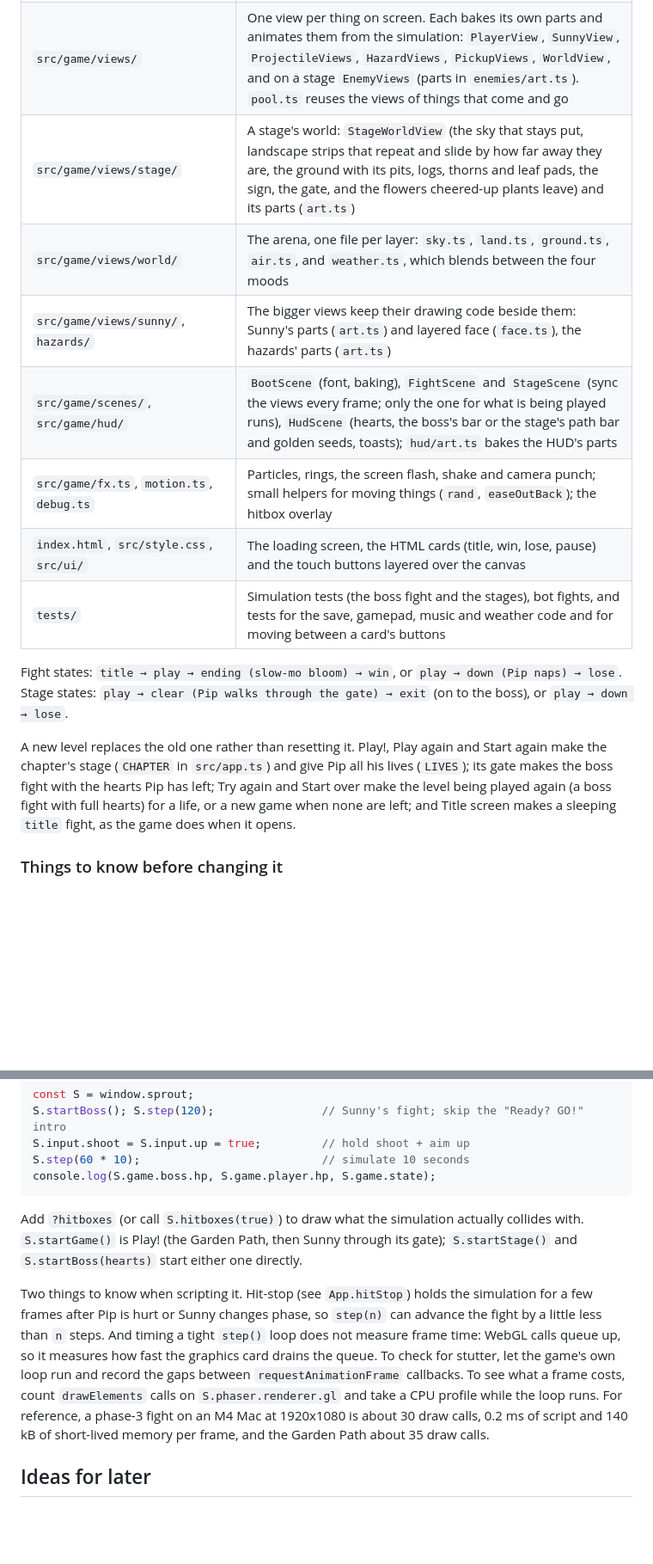
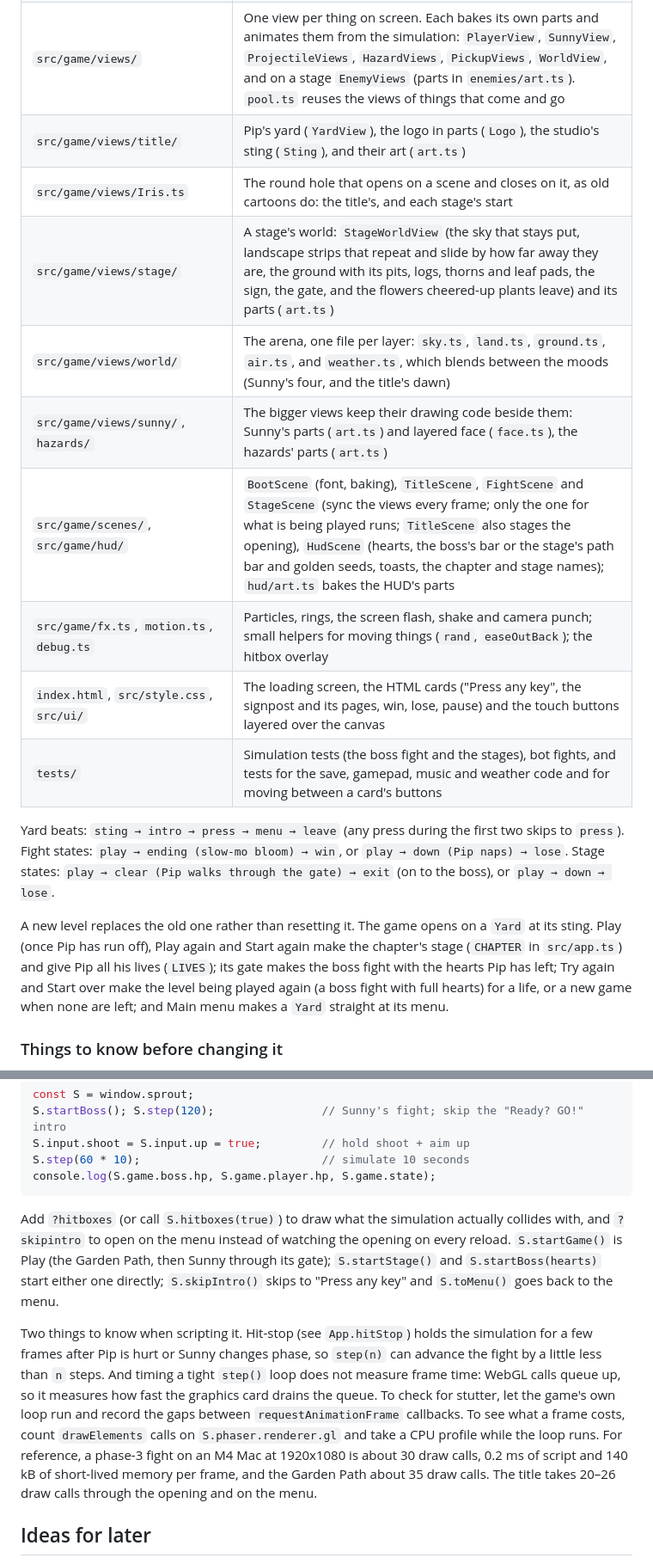
Before and after one commit to farulivan/sprout-and-grumpy-garden, a Markdown page: README.md, 2 parts joined by grey strips. Shown at 86% size. Drawn GitHub-style; blank space fills up the shorter version.

````diff
--- a/README.md
+++ b/README.md
@@ -269,21 +306,24 @@ keyboard / gamepad / touch ─► Controls ─► App ──step(input)──►
 | `src/game/art/` | `draw.ts`: Canvas 2D paths, gradients and shading helpers. `face.ts`: the small shared face. `color.ts`: colour maths and the shared outline pens. `bake.ts`: turns drawings into textures, packs them into an atlas, and bends one along a curve (`Ribbon`). `shared.ts`: parts several views use |
 | `src/game/views/` | One view per thing on screen. Each bakes its own parts and animates them from the simulation: `PlayerView`, `SunnyView`, `ProjectileViews`, `HazardViews`, `PickupViews`, `WorldView`, and on a stage `EnemyViews` (parts in `enemies/art.ts`). `pool.ts` reuses the views of things that come and go |
+| `src/game/views/title/` | Pip's yard (`YardView`), the logo in parts (`Logo`), the studio's sting (`Sting`), and their art (`art.ts`) |
+| `src/game/views/Iris.ts` | The round hole that opens on a scene and closes on it, as old cartoons do: the title's, and each stage's start |
 | `src/game/views/stage/` | A stage's world: `StageWorldView` (the sky that stays put, landscape strips that repeat and slide by how far away they are, the ground with its pits, logs, thorns and leaf pads, the sign, the gate, and the flowers cheered-up plants leave) and its parts (`art.ts`) |
-| `src/game/views/world/` | The arena, one file per layer: `sky.ts`, `land.ts`, `ground.ts`, `air.ts`, and `weather.ts`, which blends between the four moods |
+| `src/game/views/world/` | The arena, one file per layer: `sky.ts`, `land.ts`, `ground.ts`, `air.ts`, and `weather.ts`, which blends between the moods (Sunny's four, and the title's dawn) |
 | `src/game/views/sunny/`, `hazards/` | The bigger views keep their drawing code beside them: Sunny's parts (`art.ts`) and layered face (`face.ts`), the hazards' parts (`art.ts`) |
-| `src/game/scenes/`, `src/game/hud/` | `BootScene` (font, baking), `FightScene` and `StageScene` (sync the views every frame; only the one for what is being played runs), `HudScene` (hearts, the boss's bar or the stage's path bar and golden seeds, toasts); `hud/art.ts` bakes the HUD's parts |
+| `src/game/scenes/`, `src/game/hud/` | `BootScene` (font, baking), `TitleScene`, `FightScene` and `StageScene` (sync the views every frame; only the one for what is being played runs; `TitleScene` also stages the opening), `HudScene` (hearts, the boss's bar or the stage's path bar and golden seeds, toasts, the chapter and stage names); `hud/art.ts` bakes the HUD's parts |
 | `src/game/fx.ts`, `motion.ts`, `debug.ts` | Particles, rings, the screen flash, shake and camera punch; small helpers for moving things (`rand`, `easeOutBack`); the hitbox overlay |
-| `index.html`, `src/style.css`, `src/ui/` | The loading screen, the HTML cards (title, win, lose, pause) and the touch buttons layered over the canvas |
+| `index.html`, `src/style.css`, `src/ui/` | The loading screen, the HTML cards ("Press any key", the signpost and its pages, win, lose, pause) and the touch buttons layered over the canvas |
 | `tests/` | Simulation tests (the boss fight and the stages), bot fights, and tests for the save, gamepad, music and weather code and for moving between a card's buttons |
 
-Fight states: `title → play → ending (slow-mo bloom) → win`, or `play → down (Pip naps) → lose`. Stage
-states: `play → clear (Pip walks through the gate) → exit` (on to the boss), or `play → down → lose`.
+Yard beats: `sting → intro → press → menu → leave` (any press during the first two skips to `press`).
+Fight states: `play → ending (slow-mo bloom) → win`, or `play → down (Pip naps) → lose`. Stage states:
+`play → clear (Pip walks through the gate) → exit` (on to the boss), or `play → down → lose`.
 
-A new level replaces the old one rather than resetting it. Play!, Play again and Start again make the
-chapter's stage (`CHAPTER` in `src/app.ts`) and give Pip all his lives (`LIVES`); its gate makes the boss
-fight with the hearts Pip has left; Try again and Start over make the level being played again (a boss
-fight with full hearts) for a life, or a new game when none are left; and Title screen makes a sleeping
-`title` fight, as the game does when it opens.
+A new level replaces the old one rather than resetting it. The game opens on a `Yard` at its sting. Play
+(once Pip has run off), Play again and Start again make the chapter's stage (`CHAPTER` in `src/app.ts`) and
+give Pip all his lives (`LIVES`); its gate makes the boss fight with the hearts Pip has left; Try again and
+Start over make the level being played again (a boss fight with full hearts) for a life, or a new game when
+none are left; and Main menu makes a `Yard` straight at its menu.
 
 ### Things to know before changing it
 
@@ -437,9 +481,10 @@ S.step(60 * 10);                           // simulate 10 seconds
 console.log(S.game.boss.hp, S.game.player.hp, S.game.state);
 ```
 
-Add `?hitboxes` (or call `S.hitboxes(true)`) to draw what the simulation actually collides with.
-`S.startGame()` is Play! (the Garden Path, then Sunny through its gate); `S.startStage()` and
-`S.startBoss(hearts)` start either one directly.
+Add `?hitboxes` (or call `S.hitboxes(true)`) to draw what the simulation actually collides with, and
+`?skipintro` to open on the menu instead of watching the opening on every reload. `S.startGame()` is Play
+(the Garden Path, then Sunny through its gate); `S.startStage()` and `S.startBoss(hearts)` start either one
+directly; `S.skipIntro()` skips to "Press any key" and `S.toMenu()` goes back to the menu.
 
 Two things to know when scripting it. Hit-stop (see `App.hitStop`) holds the simulation for a few frames
 after Pip is hurt or Sunny changes phase, so `step(n)` can advance the fight by a little less than `n`
@@ -448,7 +493,8 @@ how fast the graphics card drains the queue. To check for stutter, let the game'
 the gaps between `requestAnimationFrame` callbacks. To see what a frame costs, count `drawElements` calls
 on `S.phaser.renderer.gl` and take a CPU profile while the loop runs. For reference, a phase-3 fight on an
 M4 Mac at 1920x1080 is about 30 draw calls, 0.2 ms of script and 140 kB of short-lived memory per frame,
-and the Garden Path about 35 draw calls.
+and the Garden Path about 35 draw calls. The title takes 20–26 draw calls through the opening and on the
+menu.
 
 ## Ideas for later
 
````
Also changed, not shown: other parts of README.md (+63 -22 lines), docs/future-improvements.md (+14 -7 lines).
